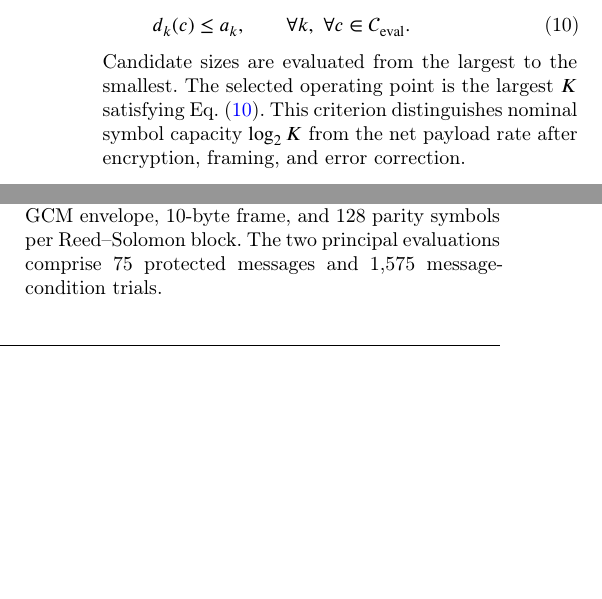
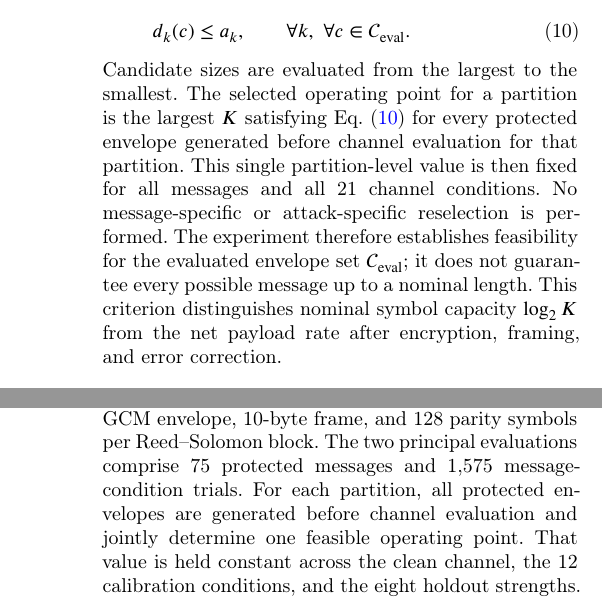
Before and after one commit to EkodeckStephane/NARCIS, a LaTeX paper (paper/NARCIS.tex): two parts of the columns of page 5 of 14 before the commit and two parts of the columns of pages 5 and 6 of 14 after it, joined at a grey line, cut so that both start at the same text, the shorter picture padded with empty space. Compiled offline with pdfLaTeX; a LaTeX package or settings file that is missing is left out.

Commit message:
Clarify channel model and partition-level codebook selection

```diff
--- a/paper/NARCIS.tex
+++ b/paper/NARCIS.tex
@@ -551,9 +559,16 @@ d_k(c)\leq a_k,\qquad
 \label{eq:feasibility}
 \end{equation}
 Candidate sizes are evaluated from the largest to the smallest. The selected
-operating point is the largest $K$ satisfying Eq.~\eqref{eq:feasibility}.
-This criterion distinguishes nominal symbol capacity $\log_2K$ from the net
-payload rate after encryption, framing, and error correction.
+operating point for a partition is the largest $K$ satisfying
+Eq.~\eqref{eq:feasibility} for every protected envelope generated before
+channel evaluation for that partition. This single partition-level value is
+then fixed for all messages and all 21 channel conditions. No message-specific
+or attack-specific reselection is performed. The experiment therefore
+establishes feasibility for the evaluated envelope set
+$\mathcal{C}_{\mathrm{eval}}$; it does not guarantee every possible message
+up to a nominal length. This criterion distinguishes nominal symbol capacity
+$\log_2K$ from the net payload rate after encryption, framing, and error
+correction.
 
 \subsection{Computational complexity}
 
@@ -674,7 +689,10 @@ by byte-level Reed--Solomon parity, which avoids multiplying the required
 8-, 32-, and 128-byte plaintexts with the implemented AES-GCM envelope,
 10-byte frame, and 128 parity symbols per Reed--Solomon block. The two
 principal evaluations comprise 75 protected messages and 1,575
-message-condition trials.
+message-condition trials. For each partition, all protected envelopes are
+generated before channel evaluation and jointly determine one feasible
+operating point. That value is held constant across the clean channel, the
+12 calibration conditions, and the eight holdout strengths.
 
 CIFAR-100 \cite{krizhevsky2009cifar} is retained only for the controlled
 qualification ablation and the matched local-descriptor comparison reported
```
Also changed, not shown: paper/NARCIS.pdf, paper/NARCIS.tex (30 more changed lines).
